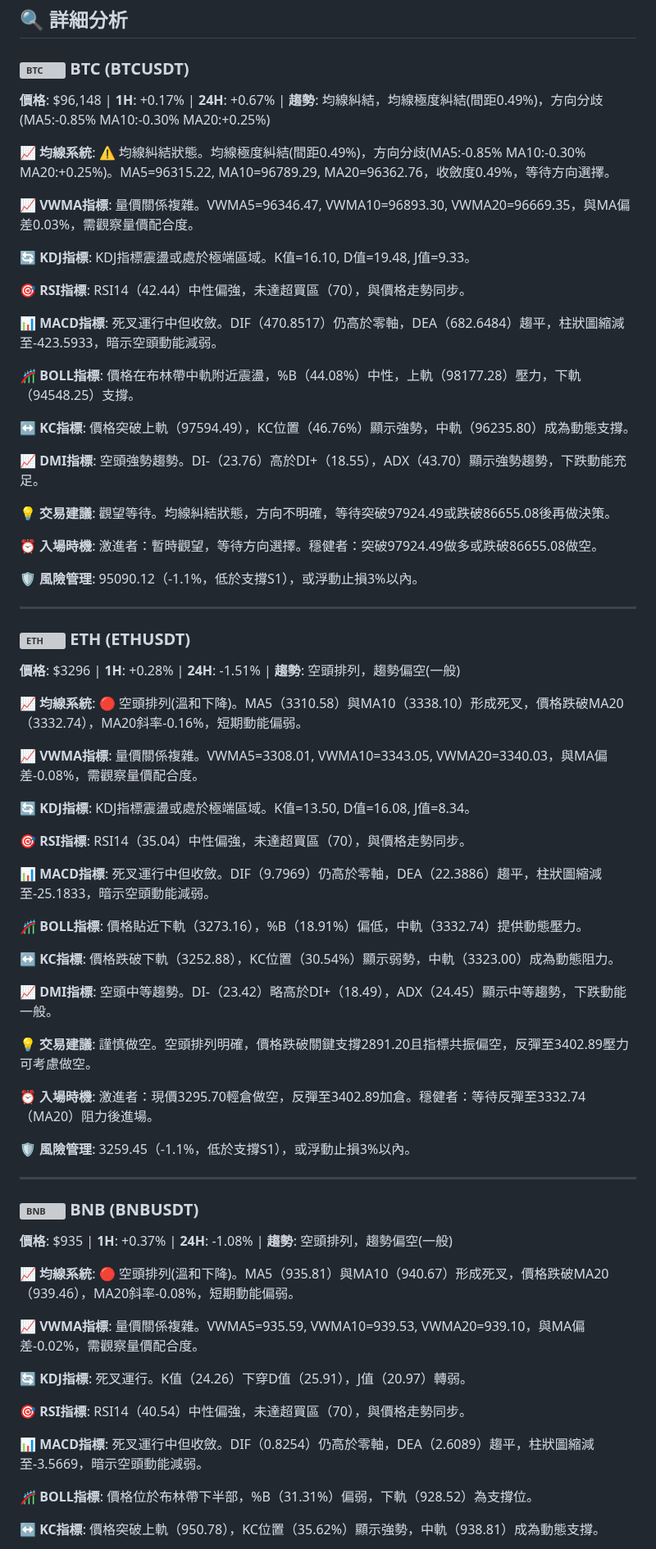
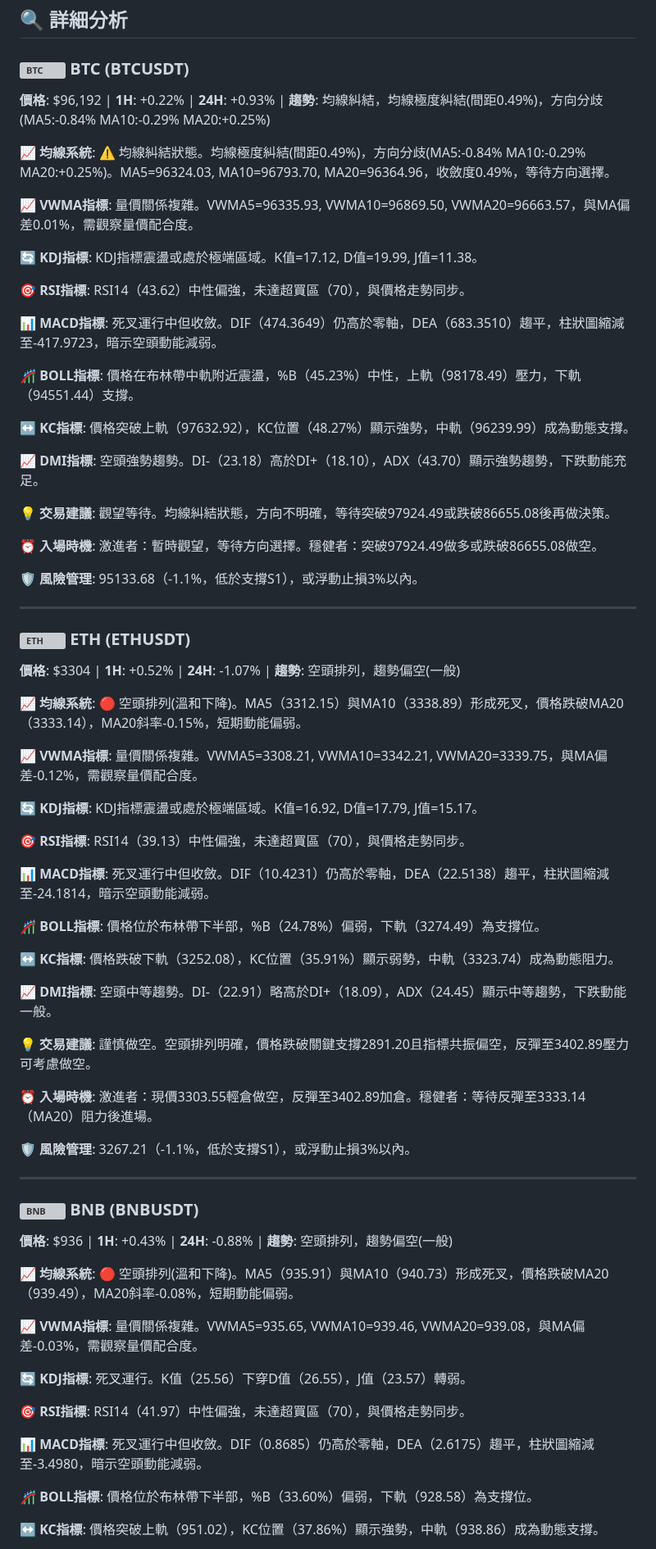
Before and after one commit to JacobHsu/py-binance-api, a Markdown page: README.md, the part around one of its changes. Shown at 82% size. Drawn GitHub-style; grey boxes are pictures that could not be loaded.

```diff
--- a/README.md
+++ b/README.md
@@ -22,75 +22,75 @@
 
 ### <img src="https://s3-symbol-logo.tradingview.com/crypto/XTVCBTC--big.svg" width="16" height="16" alt="BTC"> **BTC** (BTCUSDT)
 
-**價格**: $96,148 | **1H**: +0.17% | **24H**: +0.67% | **趨勢**: 均線糾結，均線極度糾結(間距0.49%)，方向分歧(MA5:-0.85% MA10:-0.30% MA20:+0.25%)
+**價格**: $96,192 | **1H**: +0.22% | **24H**: +0.93% | **趨勢**: 均線糾結，均線極度糾結(間距0.49%)，方向分歧(MA5:-0.84% MA10:-0.29% MA20:+0.25%)
 
-**📈 均線系統**: ⚠️ 均線糾結狀態。均線極度糾結(間距0.49%)，方向分歧(MA5:-0.85% MA10:-0.30% MA20:+0.25%)。MA5=96315.22, MA10=96789.29, MA20=96362.76，收斂度0.49%，等待方向選擇。
+**📈 均線系統**: ⚠️ 均線糾結狀態。均線極度糾結(間距0.49%)，方向分歧(MA5:-0.84% MA10:-0.29% MA20:+0.25%)。MA5=96324.03, MA10=96793.70, MA20=96364.96，收斂度0.49%，等待方向選擇。
 
-**📈 VWMA指標**: 量價關係複雜。VWMA5=96346.47, VWMA10=96893.30, VWMA20=96669.35，與MA偏差0.03%，需觀察量價配合度。
+**📈 VWMA指標**: 量價關係複雜。VWMA5=96335.93, VWMA10=96869.50, VWMA20=96663.57，與MA偏差0.01%，需觀察量價配合度。
 
-**🔄 KDJ指標**: KDJ指標震盪或處於極端區域。K值=16.10, D值=19.48, J值=9.33。
+**🔄 KDJ指標**: KDJ指標震盪或處於極端區域。K值=17.12, D值=19.99, J值=11.38。
 
-**🎯 RSI指標**: RSI14（42.44）中性偏強，未達超買區（70），與價格走勢同步。
+**🎯 RSI指標**: RSI14（43.62）中性偏強，未達超買區（70），與價格走勢同步。
 
-**📊 MACD指標**: 死叉運行中但收斂。DIF（470.8517）仍高於零軸，DEA（682.6484）趨平，柱狀圖縮減至-423.5933，暗示空頭動能減弱。
+**📊 MACD指標**: 死叉運行中但收斂。DIF（474.3649）仍高於零軸，DEA（683.3510）趨平，柱狀圖縮減至-417.9723，暗示空頭動能減弱。
 
-**🎢 BOLL指標**: 價格在布林帶中軌附近震盪，%B（44.08%）中性，上軌（98177.28）壓力，下軌（94548.25）支撐。
+**🎢 BOLL指標**: 價格在布林帶中軌附近震盪，%B（45.23%）中性，上軌（98178.49）壓力，下軌（94551.44）支撐。
 
-**↔️ KC指標**: 價格突破上軌（97594.49），KC位置（46.76%）顯示強勢，中軌（96235.80）成為動態支撐。
+**↔️ KC指標**: 價格突破上軌（97632.92），KC位置（48.27%）顯示強勢，中軌（96239.99）成為動態支撐。
 
-**📈 DMI指標**: 空頭強勢趨勢。DI-（23.76）高於DI+（18.55），ADX（43.70）顯示強勢趨勢，下跌動能充足。
+**📈 DMI指標**: 空頭強勢趨勢。DI-（23.18）高於DI+（18.10），ADX（43.70）顯示強勢趨勢，下跌動能充足。
 
 **💡 交易建議**: 觀望等待。均線糾結狀態，方向不明確，等待突破97924.49或跌破86655.08後再做決策。
 
 **⏰ 入場時機**: 激進者：暫時觀望，等待方向選擇。穩健者：突破97924.49做多或跌破86655.08做空。
 
-**🛡️ 風險管理**: 95090.12（-1.1%，低於支撐S1），或浮動止損3%以內。
+**🛡️ 風險管理**: 95133.68（-1.1%，低於支撐S1），或浮動止損3%以內。
 
 ---
 
 ### <img src="https://s3-symbol-logo.tradingview.com/crypto/XTVCETH--big.svg" width="16" height="16" alt="ETH"> **ETH** (ETHUSDT)
 
-**價格**: $3296 | **1H**: +0.28% | **24H**: -1.51% | **趨勢**: 空頭排列，趨勢偏空(一般)
+**價格**: $3304 | **1H**: +0.52% | **24H**: -1.07% | **趨勢**: 空頭排列，趨勢偏空(一般)
 
-**📈 均線系統**: 🔴 空頭排列(溫和下降)。MA5（3310.58）與MA10（3338.10）形成死叉，價格跌破MA20（3332.74），MA20斜率-0.16%，短期動能偏弱。
+**📈 均線系統**: 🔴 空頭排列(溫和下降)。MA5（3312.15）與MA10（3338.89）形成死叉，價格跌破MA20（3333.14），MA20斜率-0.15%，短期動能偏弱。
 
-**📈 VWMA指標**: 量價關係複雜。VWMA5=3308.01, VWMA10=3343.05, VWMA20=3340.03，與MA偏差-0.08%，需觀察量價配合度。
+**📈 VWMA指標**: 量價關係複雜。VWMA5=3308.21, VWMA10=3342.21, VWMA20=3339.75，與MA偏差-0.12%，需觀察量價配合度。
 
-**🔄 KDJ指標**: KDJ指標震盪或處於極端區域。K值=13.50, D值=16.08, J值=8.34。
+**🔄 KDJ指標**: KDJ指標震盪或處於極端區域。K值=16.92, D值=17.79, J值=15.17。
 
-**🎯 RSI指標**: RSI14（35.04）中性偏強，未達超買區（70），與價格走勢同步。
+**🎯 RSI指標**: RSI14（39.13）中性偏強，未達超買區（70），與價格走勢同步。
 
-**📊 MACD指標**: 死叉運行中但收斂。DIF（9.7969）仍高於零軸，DEA（22.3886）趨平，柱狀圖縮減至-25.1833，暗示空頭動能減弱。
+**📊 MACD指標**: 死叉運行中但收斂。DIF（10.4231）仍高於零軸，DEA（22.5138）趨平，柱狀圖縮減至-24.1814，暗示空頭動能減弱。
 
-**🎢 BOLL指標**: 價格貼近下軌（3273.16），%B（18.91%）偏低，中軌（3332.74）提供動態壓力。
+**🎢 BOLL指標**: 價格位於布林帶下半部，%B（24.78%）偏弱，下軌（3274.49）為支撐位。
 
-**↔️ KC指標**: 價格跌破下軌（3252.88），KC位置（30.54%）顯示弱勢，中軌（3323.00）成為動態阻力。
+**↔️ KC指標**: 價格跌破下軌（3252.08），KC位置（35.91%）顯示弱勢，中軌（3323.74）成為動態阻力。
 
-**📈 DMI指標**: 空頭中等趨勢。DI-（23.42）略高於DI+（18.49），ADX（24.45）顯示中等趨勢，下跌動能一般。
+**📈 DMI指標**: 空頭中等趨勢。DI-（22.91）略高於DI+（18.09），ADX（24.45）顯示中等趨勢，下跌動能一般。
 
 **💡 交易建議**: 謹慎做空。空頭排列明確，價格跌破關鍵支撐2891.20且指標共振偏空，反彈至3402.89壓力可考慮做空。
 
-**⏰ 入場時機**: 激進者：現價3295.70輕倉做空，反彈至3402.89加倉。穩健者：等待反彈至3332.74（MA20）阻力後進場。
+**⏰ 入場時機**: 激進者：現價3303.55輕倉做空，反彈至3402.89加倉。穩健者：等待反彈至3333.14（MA20）阻力後進場。
 
-**🛡️ 風險管理**: 3259.45（-1.1%，低於支撐S1），或浮動止損3%以內。
+**🛡️ 風險管理**: 3267.21（-1.1%，低於支撐S1），或浮動止損3%以內。
 
 ---
 
 ### <img src="https://s3-symbol-logo.tradingview.com/crypto/XTVCBNB--big.svg" width="16" height="16" alt="BNB"> **BNB** (BNBUSDT)
 
-**價格**: $935 | **1H**: +0.37% | **24H**: -1.08% | **趨勢**: 空頭排列，趨勢偏空(一般)
+**價格**: $936 | **1H**: +0.43% | **24H**: -0.88% | **趨勢**: 空頭排列，趨勢偏空(一般)
 
-**📈 均線系統**: 🔴 空頭排列(溫和下降)。MA5（935.81）與MA10（940.67）形成死叉，價格跌破MA20（939.46），MA20斜率-0.08%，短期動能偏弱。
+**📈 均線系統**: 🔴 空頭排列(溫和下降)。MA5（935.91）與MA10（940.73）形成死叉，價格跌破MA20（939.49），MA20斜率-0.08%，短期動能偏弱。
 
-**📈 VWMA指標**: 量價關係複雜。VWMA5=935.59, VWMA10=939.53, VWMA20=939.10，與MA偏差-0.02%，需觀察量價配合度。
+**📈 VWMA指標**: 量價關係複雜。VWMA5=935.65, VWMA10=939.46, VWMA20=939.08，與MA偏差-0.03%，需觀察量價配合度。
 
-**🔄 KDJ指標**: 死叉運行。K值（24.26）下穿D值（25.91），J值（20.97）轉弱。
+**🔄 KDJ指標**: 死叉運行。K值（25.56）下穿D值（26.55），J值（23.57）轉弱。
 
-**🎯 RSI指標**: RSI14（40.54）中性偏強，未達超買區（70），與價格走勢同步。
+**🎯 RSI指標**: RSI14（41.97）中性偏強，未達超買區（70），與價格走勢同步。
 
-**📊 MACD指標**: 死叉運行中但收斂。DIF（0.8254）仍高於零軸，DEA（2.6089）趨平，柱狀圖縮減至-3.5669，暗示空頭動能減弱。
+**📊 MACD指標**: 死叉運行中但收斂。DIF（0.8685）仍高於零軸，DEA（2.6175）趨平，柱狀圖縮減至-3.4980，暗示空頭動能減弱。
 
-**🎢 BOLL指標**: 價格位於布林帶下半部，%B（31.31%）偏弱，下軌（928.52）為支撐位。
+**🎢 BOLL指標**: 價格位於布林帶下半部，%B（33.60%）偏弱，下軌（928.58）為支撐位。
 
-**↔️ KC指標**: 價格突破上軌（950.78），KC位置（35.62%）顯示強勢，中軌（938.81）成為動態支撐。
+**↔️ KC指標**: 價格突破上軌（951.02），KC位置（37.86%）顯示強勢，中軌（938.86）成為動態支撐。
 
```
Also changed, not shown: other parts of README.md (+38 -38 lines).
